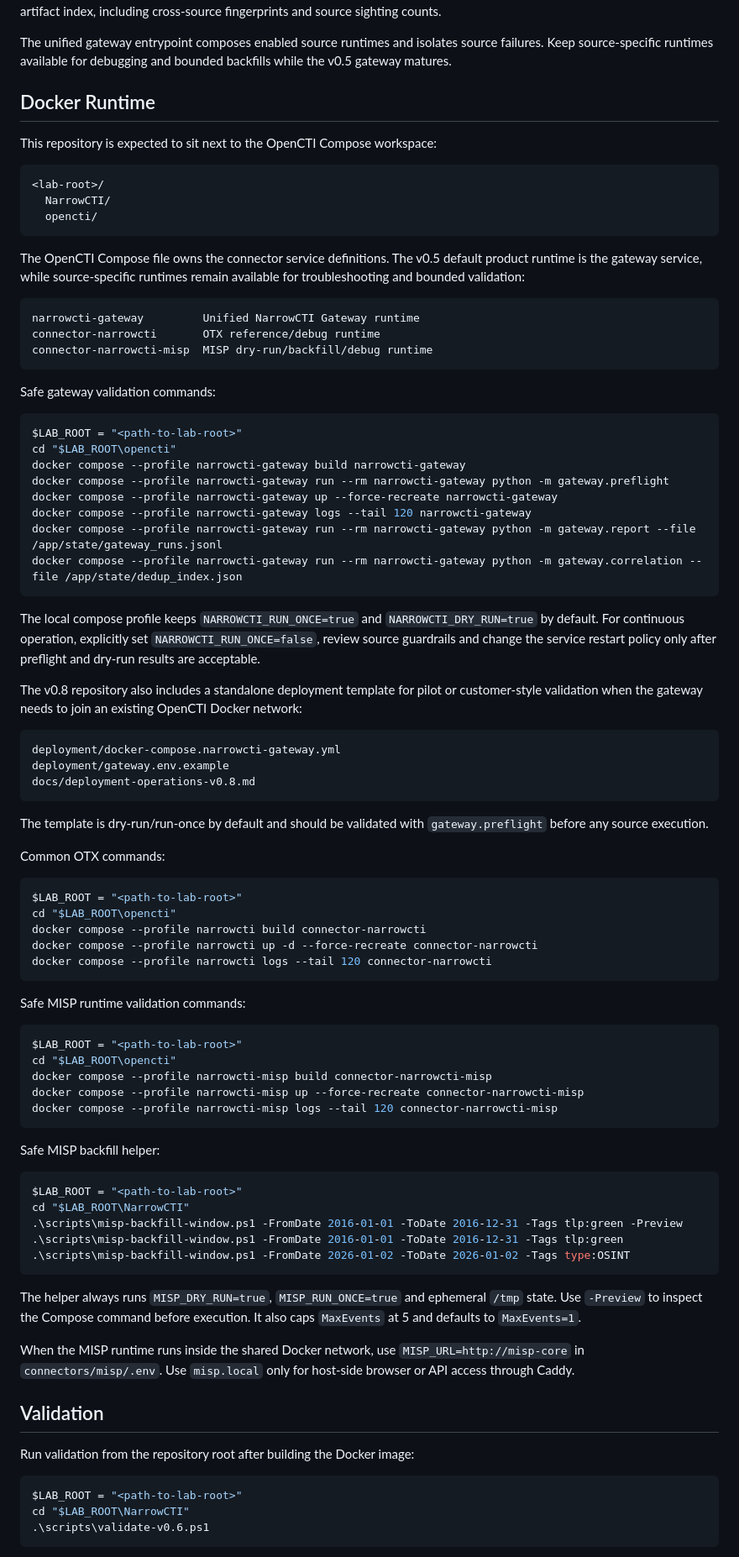
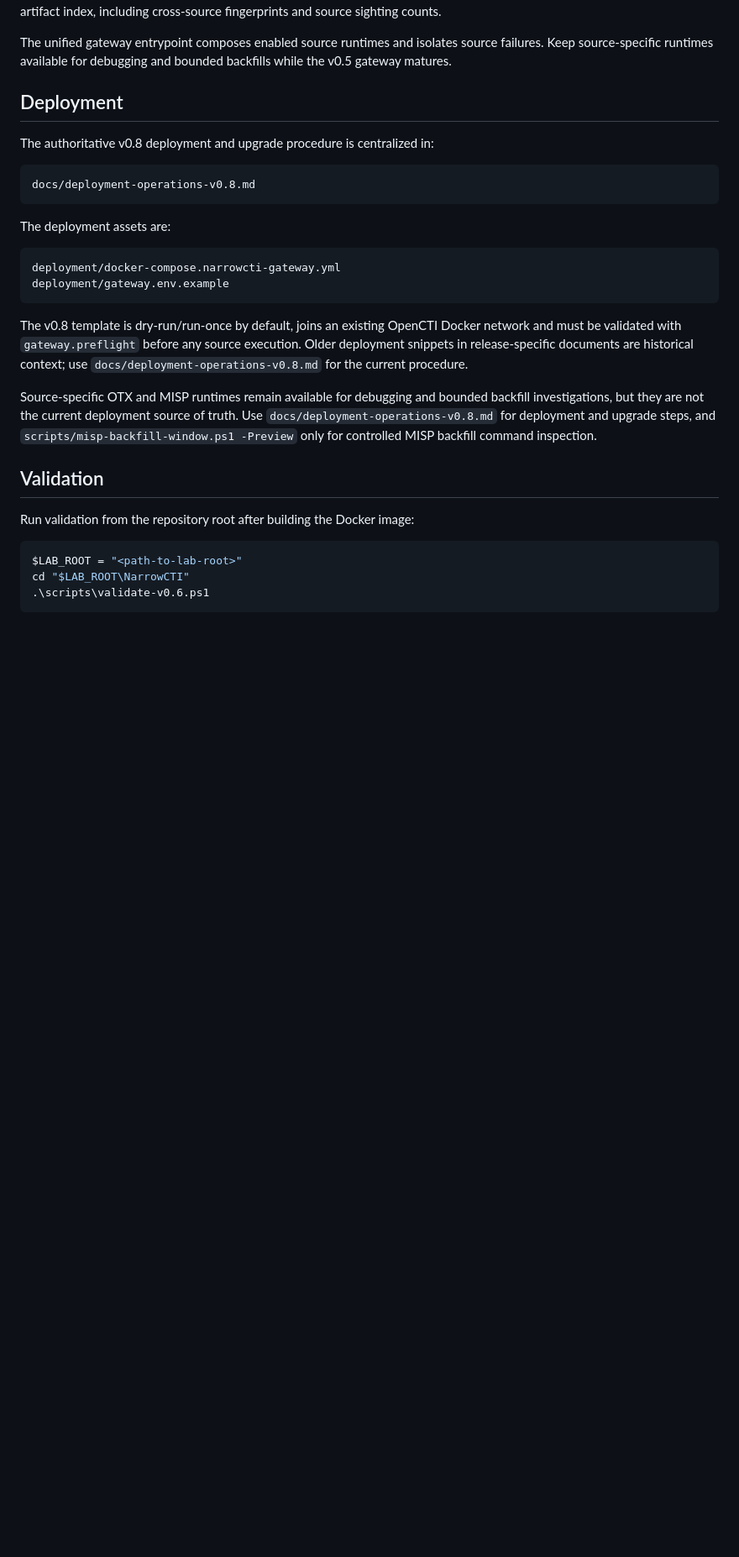
Before and after one commit to NarrowCTI/narrowcti, a Markdown page: README.md, the part around the change. Shown at 84% size. Rendered like a GitHub page; blank space fills up the shorter version.

Commit message:
docs: centralize v0.8 deployment guidance

````diff
--- a/README.md
+++ b/README.md
@@ -403,94 +403,32 @@ The unified gateway entrypoint composes enabled source runtimes and isolates
 source failures. Keep source-specific runtimes available for debugging and
 bounded backfills while the v0.5 gateway matures.
 
-## Docker Runtime
+## Deployment
 
-This repository is expected to sit next to the OpenCTI Compose workspace:
+The authoritative v0.8 deployment and upgrade procedure is centralized in:
 
 ```text
-<lab-root>/
-  NarrowCTI/
-  opencti/
+docs/deployment-operations-v0.8.md
 ```
 
-The OpenCTI Compose file owns the connector service definitions. The v0.5
-default product runtime is the gateway service, while source-specific runtimes
-remain available for troubleshooting and bounded validation:
-
-```text
-narrowcti-gateway         Unified NarrowCTI Gateway runtime
-connector-narrowcti       OTX reference/debug runtime
-connector-narrowcti-misp  MISP dry-run/backfill/debug runtime
-```
-
-Safe gateway validation commands:
-
-```powershell
-$LAB_ROOT = "<path-to-lab-root>"
-cd "$LAB_ROOT\opencti"
-docker compose --profile narrowcti-gateway build narrowcti-gateway
-docker compose --profile narrowcti-gateway run --rm narrowcti-gateway python -m gateway.preflight
-docker compose --profile narrowcti-gateway up --force-recreate narrowcti-gateway
-docker compose --profile narrowcti-gateway logs --tail 120 narrowcti-gateway
-docker compose --profile narrowcti-gateway run --rm narrowcti-gateway python -m gateway.report --file /app/state/gateway_runs.jsonl
-docker compose --profile narrowcti-gateway run --rm narrowcti-gateway python -m gateway.correlation --file /app/state/dedup_index.json
-```
-
-The local compose profile keeps `NARROWCTI_RUN_ONCE=true` and
-`NARROWCTI_DRY_RUN=true` by default. For continuous operation, explicitly set
-`NARROWCTI_RUN_ONCE=false`, review source guardrails and change the service
-restart policy only after preflight and dry-run results are acceptable.
-
-The v0.8 repository also includes a standalone deployment template for pilot or
-customer-style validation when the gateway needs to join an existing OpenCTI
-Docker network:
+The deployment assets are:
 
 ```text
 deployment/docker-compose.narrowcti-gateway.yml
 deployment/gateway.env.example
-docs/deployment-operations-v0.8.md
 ```
 
-The template is dry-run/run-once by default and should be validated with
-`gateway.preflight` before any source execution.
+The v0.8 template is dry-run/run-once by default, joins an existing OpenCTI
+Docker network and must be validated with `gateway.preflight` before any source
+execution. Older deployment snippets in release-specific documents are
+historical context; use `docs/deployment-operations-v0.8.md` for the current
+procedure.
 
-Common OTX commands:
-
-```powershell
-$LAB_ROOT = "<path-to-lab-root>"
-cd "$LAB_ROOT\opencti"
-docker compose --profile narrowcti build connector-narrowcti
-docker compose --profile narrowcti up -d --force-recreate connector-narrowcti
-docker compose --profile narrowcti logs --tail 120 connector-narrowcti
-```
-
-Safe MISP runtime validation commands:
-
-```powershell
-$LAB_ROOT = "<path-to-lab-root>"
-cd "$LAB_ROOT\opencti"
-docker compose --profile narrowcti-misp build connector-narrowcti-misp
-docker compose --profile narrowcti-misp up --force-recreate connector-narrowcti-misp
-docker compose --profile narrowcti-misp logs --tail 120 connector-narrowcti-misp
-```
-
-Safe MISP backfill helper:
-
-```powershell
-$LAB_ROOT = "<path-to-lab-root>"
-cd "$LAB_ROOT\NarrowCTI"
-.\scripts\misp-backfill-window.ps1 -FromDate 2016-01-01 -ToDate 2016-12-31 -Tags tlp:green -Preview
-.\scripts\misp-backfill-window.ps1 -FromDate 2016-01-01 -ToDate 2016-12-31 -Tags tlp:green
-.\scripts\misp-backfill-window.ps1 -FromDate 2026-01-02 -ToDate 2026-01-02 -Tags type:OSINT
-```
-
-The helper always runs `MISP_DRY_RUN=true`, `MISP_RUN_ONCE=true` and
-ephemeral `/tmp` state. Use `-Preview` to inspect the Compose command before
-execution. It also caps `MaxEvents` at 5 and defaults to `MaxEvents=1`.
-
-When the MISP runtime runs inside the shared Docker network, use
-`MISP_URL=http://misp-core` in `connectors/misp/.env`. Use `misp.local` only
-for host-side browser or API access through Caddy.
+Source-specific OTX and MISP runtimes remain available for debugging and
+bounded backfill investigations, but they are not the current deployment source
+of truth. Use `docs/deployment-operations-v0.8.md` for deployment and upgrade
+steps, and `scripts/misp-backfill-window.ps1 -Preview` only for controlled MISP
+backfill command inspection.
 
 ## Validation
 
````
Also changed, not shown: docs/deployment-operations-v0.8.md (+4 -0 lines), docs/gateway-runtime-v0.5.md (+4 -0 lines).
